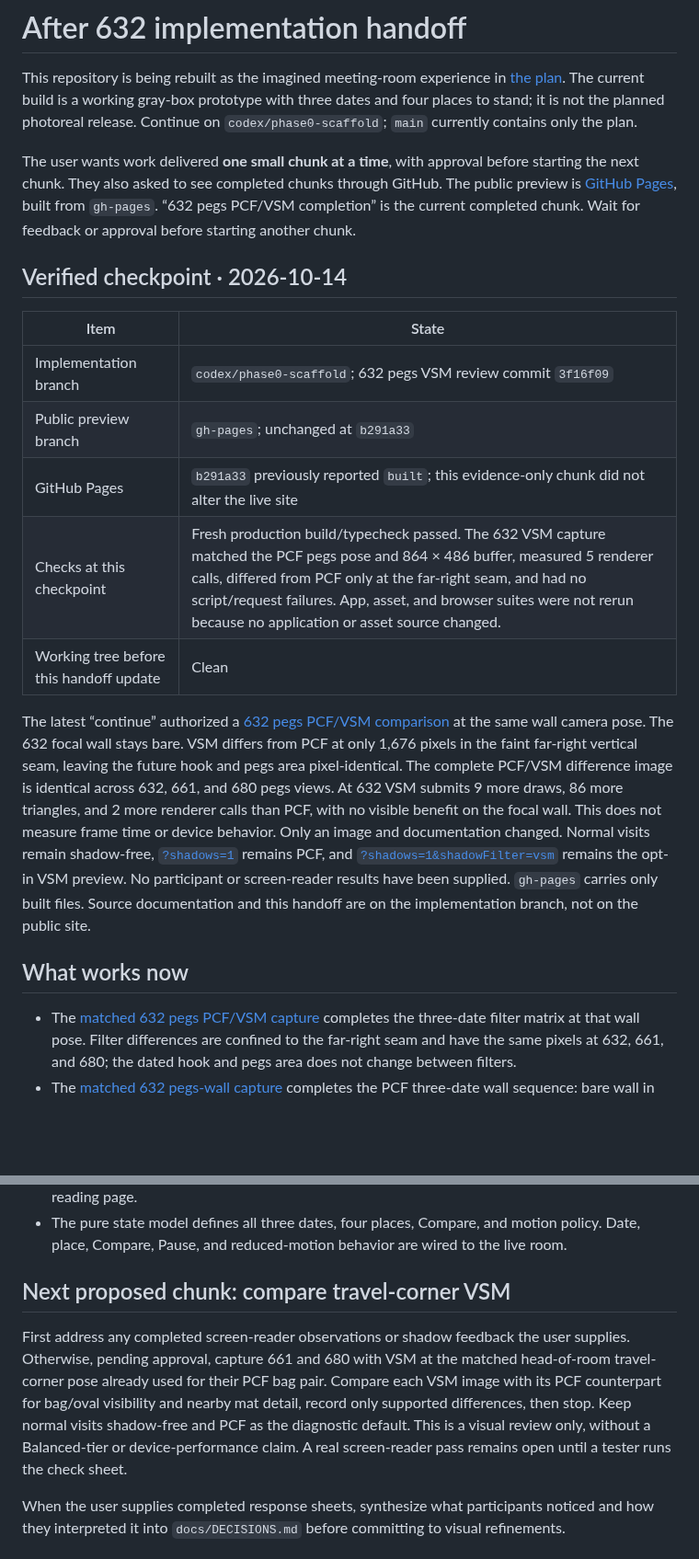
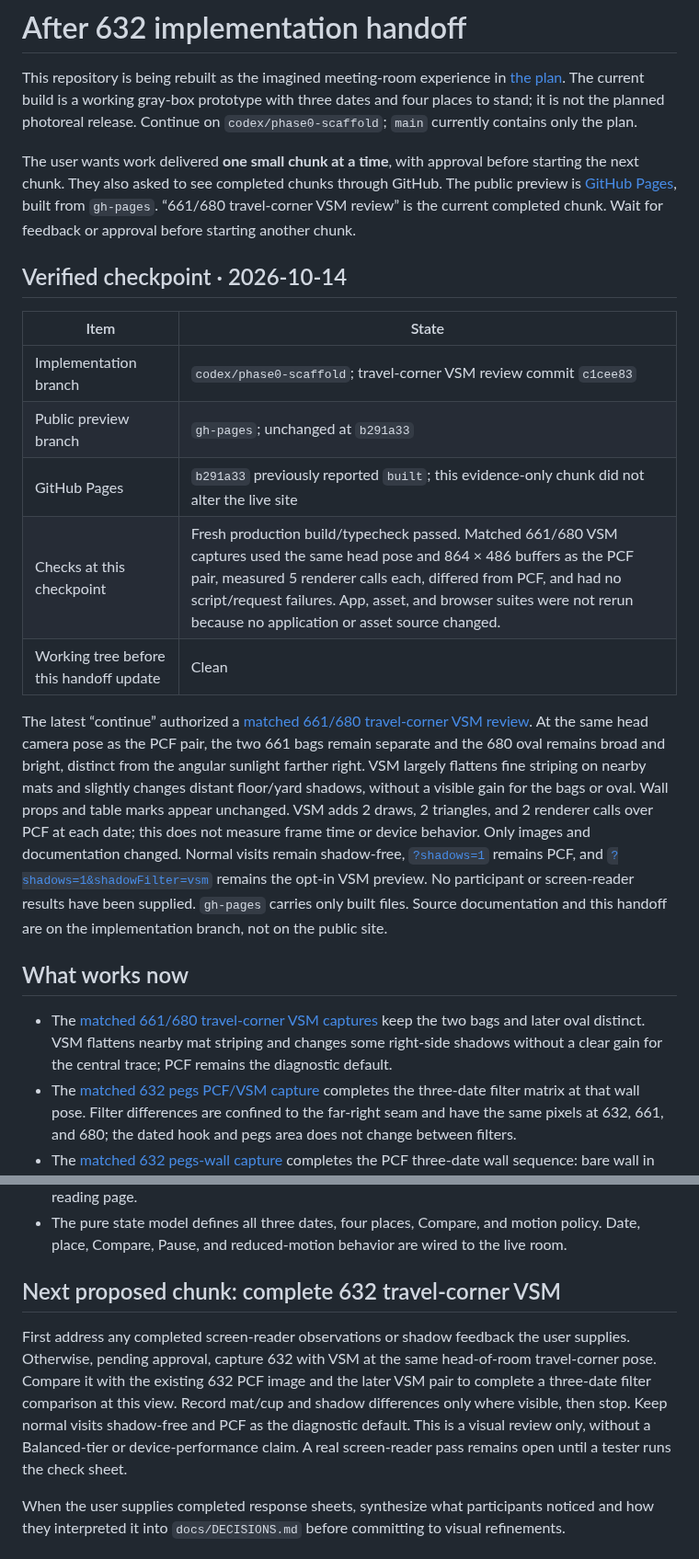
Before and after one commit to wangy113/after-632-gpt-sol-6, a Markdown page: HANDOFF.md, 2 parts joined by grey strips. Shown at 92% size. GitHub-like rendering; blank space fills up the shorter version.

Commit message:
Document travel-corner VSM handoff

```diff
--- a/HANDOFF.md
+++ b/HANDOFF.md
@@ -2,22 +2,23 @@
 
 This repository is being rebuilt as the imagined meeting-room experience in [the plan](docs/PLAN.md). The current build is a working gray-box prototype with three dates and four places to stand; it is not the planned photoreal release. Continue on `codex/phase0-scaffold`; `main` currently contains only the plan.
 
-The user wants work delivered **one small chunk at a time**, with approval before starting the next chunk. They also asked to see completed chunks through GitHub. The public preview is [GitHub Pages](https://wangy113.github.io/after-632-gpt-sol-6/), built from `gh-pages`. “632 pegs PCF/VSM completion” is the current completed chunk. Wait for feedback or approval before starting another chunk.
+The user wants work delivered **one small chunk at a time**, with approval before starting the next chunk. They also asked to see completed chunks through GitHub. The public preview is [GitHub Pages](https://wangy113.github.io/after-632-gpt-sol-6/), built from `gh-pages`. “661/680 travel-corner VSM review” is the current completed chunk. Wait for feedback or approval before starting another chunk.
 
 ## Verified checkpoint · 2026-10-14
 
 | Item | State |
 | --- | --- |
-| Implementation branch | `codex/phase0-scaffold`; 632 pegs VSM review commit `3f16f09` |
+| Implementation branch | `codex/phase0-scaffold`; travel-corner VSM review commit `c1cee83` |
 | Public preview branch | `gh-pages`; unchanged at `b291a33` |
 | GitHub Pages | `b291a33` previously reported `built`; this evidence-only chunk did not alter the live site |
-| Checks at this checkpoint | Fresh production build/typecheck passed. The 632 VSM capture matched the PCF pegs pose and 864 × 486 buffer, measured 5 renderer calls, differed from PCF only at the far-right seam, and had no script/request failures. App, asset, and browser suites were not rerun because no application or asset source changed. |
+| Checks at this checkpoint | Fresh production build/typecheck passed. Matched 661/680 VSM captures used the same head pose and 864 × 486 buffers as the PCF pair, measured 5 renderer calls each, differed from PCF, and had no script/request failures. App, asset, and browser suites were not rerun because no application or asset source changed. |
 | Working tree before this handoff update | Clean |
 
-The latest “continue” authorized a [632 pegs PCF/VSM comparison](docs/phase0/GEOMETRY_BASELINE.md#matched-632-pegs-pcfvsm-completion--2026-10-14) at the same wall camera pose. The 632 focal wall stays bare. VSM differs from PCF at only 1,676 pixels in the faint far-right vertical seam, leaving the future hook and pegs area pixel-identical. The complete PCF/VSM difference image is identical across 632, 661, and 680 pegs views. At 632 VSM submits 9 more draws, 86 more triangles, and 2 more renderer calls than PCF, with no visible benefit on the focal wall. This does not measure frame time or device behavior. Only an image and documentation changed. Normal visits remain shadow-free, [`?shadows=1`](https://wangy113.github.io/after-632-gpt-sol-6/?shadows=1) remains PCF, and [`?shadows=1&shadowFilter=vsm`](https://wangy113.github.io/after-632-gpt-sol-6/?shadows=1&shadowFilter=vsm) remains the opt-in VSM preview. No participant or screen-reader results have been supplied. `gh-pages` carries only built files. Source documentation and this handoff are on the implementation branch, not on the public site.
+The latest “continue” authorized a [matched 661/680 travel-corner VSM review](docs/phase0/GEOMETRY_BASELINE.md#matched-661680-travel-corner-vsm-review--2026-10-14). At the same head camera pose as the PCF pair, the two 661 bags remain separate and the 680 oval remains broad and bright, distinct from the angular sunlight farther right. VSM largely flattens fine striping on nearby mats and slightly changes distant floor/yard shadows, without a visible gain for the bags or oval. Wall props and table marks appear unchanged. VSM adds 2 draws, 2 triangles, and 2 renderer calls over PCF at each date; this does not measure frame time or device behavior. Only images and documentation changed. Normal visits remain shadow-free, [`?shadows=1`](https://wangy113.github.io/after-632-gpt-sol-6/?shadows=1) remains PCF, and [`?shadows=1&shadowFilter=vsm`](https://wangy113.github.io/after-632-gpt-sol-6/?shadows=1&shadowFilter=vsm) remains the opt-in VSM preview. No participant or screen-reader results have been supplied. `gh-pages` carries only built files. Source documentation and this handoff are on the implementation branch, not on the public site.
 
 ## What works now
 
+- The [matched 661/680 travel-corner VSM captures](docs/phase0/GEOMETRY_BASELINE.md#matched-661680-travel-corner-vsm-review--2026-10-14) keep the two bags and later oval distinct. VSM flattens nearby mat striping and changes some right-side shadows without a clear gain for the central trace; PCF remains the diagnostic default.
 - The [matched 632 pegs PCF/VSM capture](docs/phase0/GEOMETRY_BASELINE.md#matched-632-pegs-pcfvsm-completion--2026-10-14) completes the three-date filter matrix at that wall pose. Filter differences are confined to the far-right seam and have the same pixels at 632, 661, and 680; the dated hook and pegs area does not change between filters.
 - The [matched 632 pegs-wall capture](docs/phase0/GEOMETRY_BASELINE.md#matched-632-pegs-wall-follow-up--2026-10-14) completes the PCF three-date wall sequence: bare wall in 632, waterskin plus three peg traces in 661, then empty hook/outline plus those unchanged traces in 680. Only the prop region changes in the matched PCF images.
 - The [matched 632 travel-corner capture](docs/phase0/GEOMETRY_BASELINE.md#matched-632-travel-corner-follow-up--2026-10-14) completes the PCF three-date sequence at the same head camera pose: the older mat-and-cup arrangement appears before the 661 bags and 680 oval trace. The former bag area is not wholly empty in 632; mat edges enter it.
@@ -57,9 +58,9 @@ The latest “continue” authorized a [632 pegs PCF/VSM comparison](docs/phase0
 - Compare shows the previous date from the same camera while preserving the selected date. It works by pointer or keyboard hold, the C key, or a persistent click-only activation of either Compare button. Returning to reading releases the renderer; renderer failure falls back to the reading page.
 - The pure state model defines all three dates, four places, Compare, and motion policy. Date, place, Compare, Pause, and reduced-motion behavior are wired to the live room.
 
-## Next proposed chunk: compare travel-corner VSM
+## Next proposed chunk: complete 632 travel-corner VSM
 
-First address any completed screen-reader observations or shadow feedback the user supplies. Otherwise, pending approval, capture 661 and 680 with VSM at the matched head-of-room travel-corner pose already used for their PCF bag pair. Compare each VSM image with its PCF counterpart for bag/oval visibility and nearby mat detail, record only supported differences, then stop. Keep normal visits shadow-free and PCF as the diagnostic default. This is a visual review only, without a Balanced-tier or device-performance claim. A real screen-reader pass remains open until a tester runs the check sheet.
+First address any completed screen-reader observations or shadow feedback the user supplies. Otherwise, pending approval, capture 632 with VSM at the same head-of-room travel-corner pose. Compare it with the existing 632 PCF image and the later VSM pair to complete a three-date filter comparison at this view. Record mat/cup and shadow differences only where visible, then stop. Keep normal visits shadow-free and PCF as the diagnostic default. This is a visual review only, without a Balanced-tier or device-performance claim. A real screen-reader pass remains open until a tester runs the check sheet.
 
 When the user supplies completed response sheets, synthesize what participants noticed and how they interpreted it into `docs/DECISIONS.md` before committing to visual refinements.
 
```
Also changed, not shown: other parts of HANDOFF.md (+3 -1 lines).
